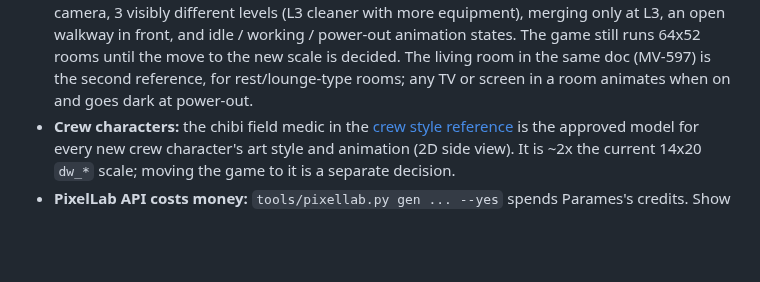
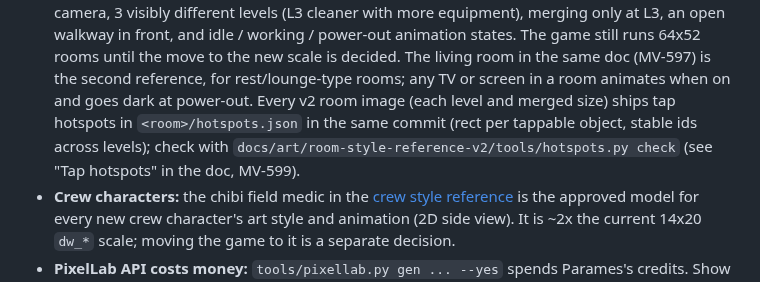
Before and after one commit to maxexq/mobile-vault, a Markdown page: CLAUDE.md, the part around the change. Drawn GitHub-style; blank space fills up the shorter version.

```diff
--- a/CLAUDE.md
+++ b/CLAUDE.md
@@ -27,6 +27,9 @@ micro-asset specs as Plane tickets, which Claude builds (see "Micro-asset ticket
   animation states. The game still runs 64x52 rooms until the move to the new scale is decided.
   The living room in the same doc (MV-597) is the second reference, for rest/lounge-type rooms; any TV or
   screen in a room animates when on and goes dark at power-out.
+  Every v2 room image (each level and merged size) ships tap hotspots in `<room>/hotspots.json` in the
+  same commit (rect per tappable object, stable ids across levels); check with
+  `docs/art/room-style-reference-v2/tools/hotspots.py check` (see "Tap hotspots" in the doc, MV-599).
 - **Crew characters:** the chibi field medic in the [crew style reference](docs/art/crew-style-reference.md)
   is the approved model for every new crew character's art style and animation (2D side view).
   It is ~2x the current 14x20 `dw_*` scale; moving the game to it is a separate decision.
```
Also changed, not shown: docs/art/room-style-reference-v2.md (+55 -0 lines), docs/art/room-style-reference-v2/kitchen-hotspots-preview.png (added), docs/art/room-style-reference-v2/living-hotspots-preview.png (added), 3 other files.
